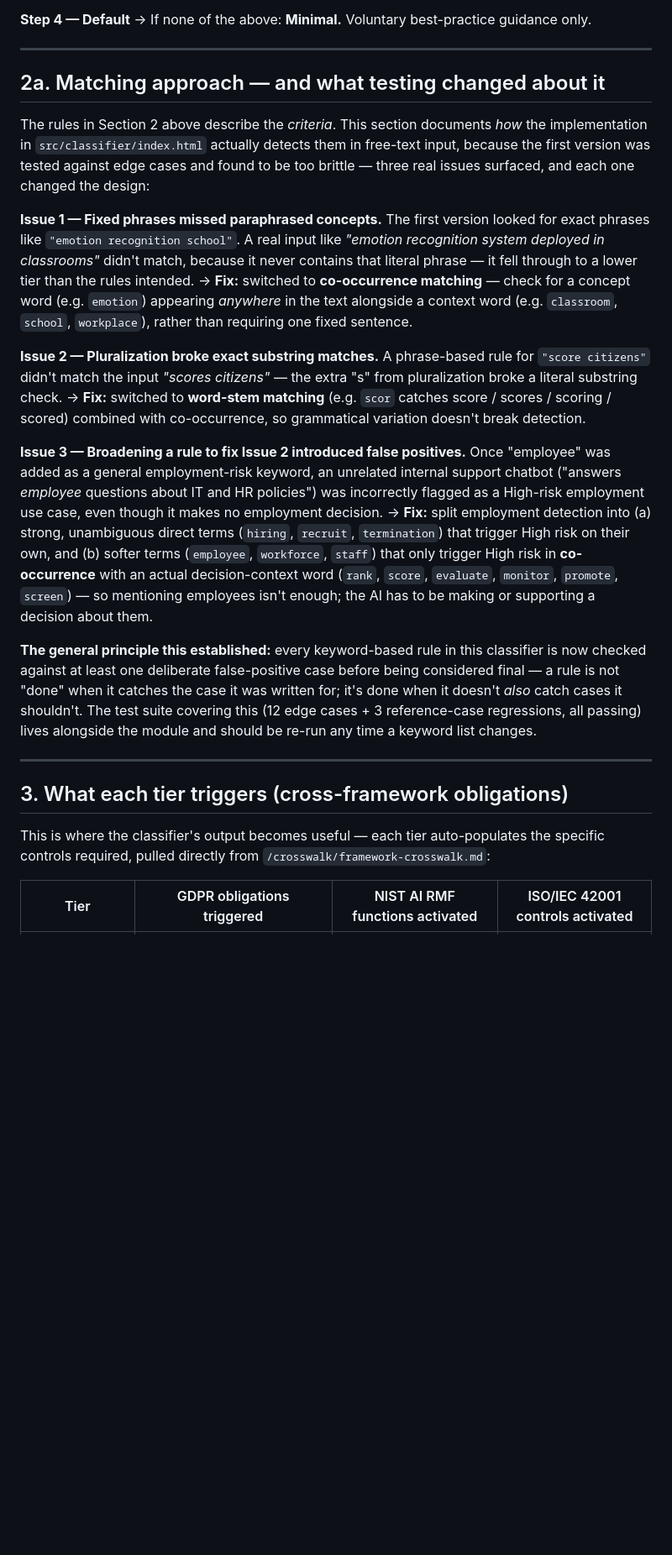
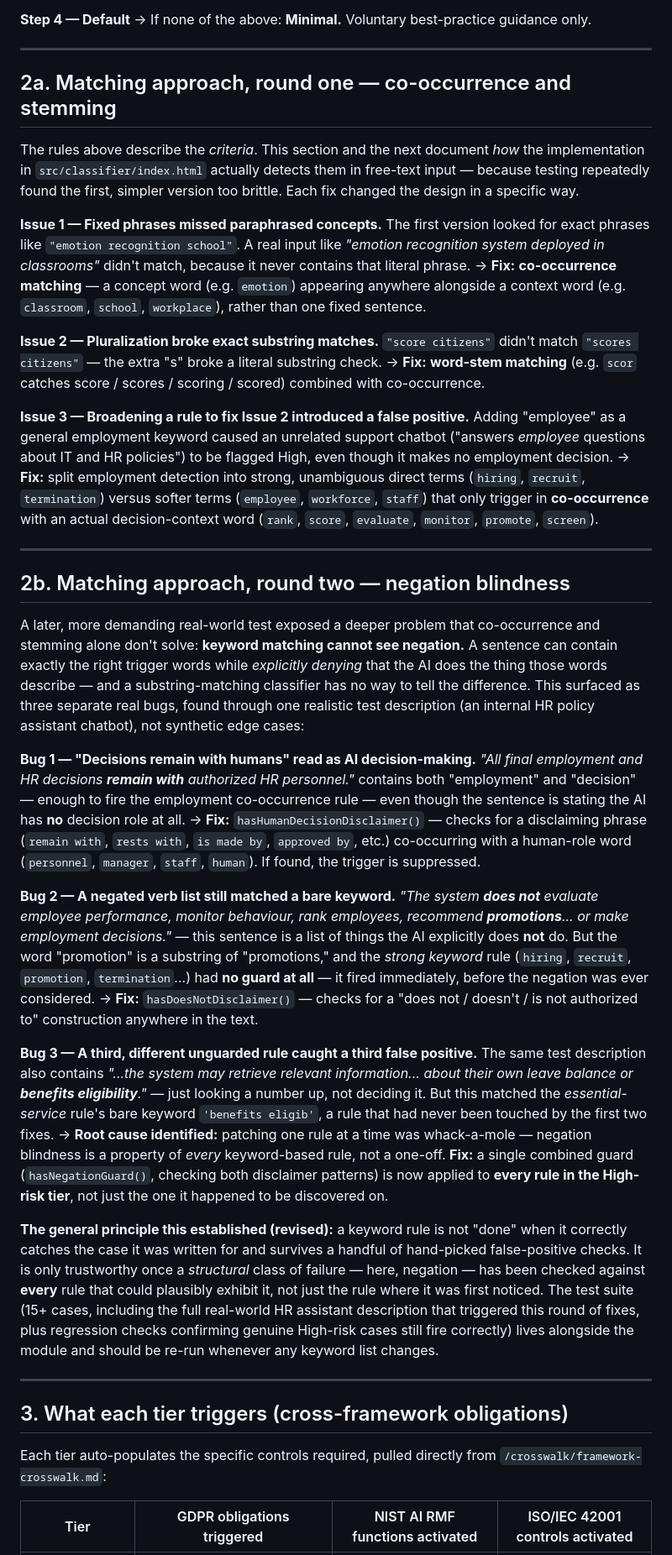
Before and after one commit to shabanafathim-ux/AI-Governance-Command-Center, a Markdown page: docs/methodology/risk-classifier-methodology.md, the part around one of its changes. Shown at 84% size. Rendered like a GitHub page; blank space fills up the shorter version.

Commit message:
Document negation-blindness bugs and structural fix in methodology (Section 2b)

```diff
--- a/docs/methodology/risk-classifier-methodology.md
+++ b/docs/methodology/risk-classifier-methodology.md
@@ -57,29 +57,47 @@ Does the use case involve:
 
 ---
 
-## 2a. Matching approach — and what testing changed about it
+## 2a. Matching approach, round one — co-occurrence and stemming
 
-The rules in Section 2 above describe the *criteria*. This section documents *how* the implementation in `src/classifier/index.html` actually detects them in free-text input, because the first version was tested against edge cases and found to be too brittle — three real issues surfaced, and each one changed the design:
+The rules above describe the *criteria*. This section and the next document *how* the implementation in `src/classifier/index.html` actually detects them in free-text input — because testing repeatedly found the first, simpler version too brittle. Each fix changed the design in a specific way.
 
 **Issue 1 — Fixed phrases missed paraphrased concepts.**
-The first version looked for exact phrases like `"emotion recognition school"`. A real input like *"emotion recognition system deployed in classrooms"* didn't match, because it never contains that literal phrase — it fell through to a lower tier than the rules intended.
-→ **Fix:** switched to **co-occurrence matching** — check for a concept word (e.g. `emotion`) appearing *anywhere* in the text alongside a context word (e.g. `classroom`, `school`, `workplace`), rather than requiring one fixed sentence.
+The first version looked for exact phrases like `"emotion recognition school"`. A real input like *"emotion recognition system deployed in classrooms"* didn't match, because it never contains that literal phrase.
+→ **Fix:** **co-occurrence matching** — a concept word (e.g. `emotion`) appearing anywhere alongside a context word (e.g. `classroom`, `school`, `workplace`), rather than one fixed sentence.
 
 **Issue 2 — Pluralization broke exact substring matches.**
-A phrase-based rule for `"score citizens"` didn't match the input *"scores citizens"* — the extra "s" from pluralization broke a literal substring check.
-→ **Fix:** switched to **word-stem matching** (e.g. `scor` catches score / scores / scoring / scored) combined with co-occurrence, so grammatical variation doesn't break detection.
+`"score citizens"` didn't match `"scores citizens"` — the extra "s" broke a literal substring check.
+→ **Fix:** **word-stem matching** (e.g. `scor` catches score / scores / scoring / scored) combined with co-occurrence.
 
-**Issue 3 — Broadening a rule to fix Issue 2 introduced false positives.**
-Once "employee" was added as a general employment-risk keyword, an unrelated internal support chatbot ("answers *employee* questions about IT and HR policies") was incorrectly flagged as a High-risk employment use case, even though it makes no employment decision.
-→ **Fix:** split employment detection into (a) strong, unambiguous direct terms (`hiring`, `recruit`, `termination`) that trigger High risk on their own, and (b) softer terms (`employee`, `workforce`, `staff`) that only trigger High risk in **co-occurrence** with an actual decision-context word (`rank`, `score`, `evaluate`, `monitor`, `promote`, `screen`) — so mentioning employees isn't enough; the AI has to be making or supporting a decision about them.
+**Issue 3 — Broadening a rule to fix Issue 2 introduced a false positive.**
+Adding "employee" as a general employment keyword caused an unrelated support chatbot ("answers *employee* questions about IT and HR policies") to be flagged High, even though it makes no employment decision.
+→ **Fix:** split employment detection into strong, unambiguous direct terms (`hiring`, `recruit`, `termination`) versus softer terms (`employee`, `workforce`, `staff`) that only trigger in **co-occurrence** with an actual decision-context word (`rank`, `score`, `evaluate`, `monitor`, `promote`, `screen`).
 
-**The general principle this established:** every keyword-based rule in this classifier is now checked against at least one deliberate false-positive case before being considered final — a rule is not "done" when it catches the case it was written for; it's done when it doesn't *also* catch cases it shouldn't. The test suite covering this (12 edge cases + 3 reference-case regressions, all passing) lives alongside the module and should be re-run any time a keyword list changes.
+---
+
+## 2b. Matching approach, round two — negation blindness
+
+A later, more demanding real-world test exposed a deeper problem that co-occurrence and stemming alone don't solve: **keyword matching cannot see negation.** A sentence can contain exactly the right trigger words while *explicitly denying* that the AI does the thing those words describe — and a substring-matching classifier has no way to tell the difference. This surfaced as three separate real bugs, found through one realistic test description (an internal HR policy assistant chatbot), not synthetic edge cases:
+
+**Bug 1 — "Decisions remain with humans" read as AI decision-making.**
+*"All final employment and HR decisions **remain with** authorized HR personnel."* contains both "employment" and "decision" — enough to fire the employment co-occurrence rule — even though the sentence is stating the AI has **no** decision role at all.
+→ **Fix:** `hasHumanDecisionDisclaimer()` — checks for a disclaiming phrase (`remain with`, `rests with`, `is made by`, `approved by`, etc.) co-occurring with a human-role word (`personnel`, `manager`, `staff`, `human`). If found, the trigger is suppressed.
+
+**Bug 2 — A negated verb list still matched a bare keyword.**
+*"The system **does not** evaluate employee performance, monitor behaviour, rank employees, recommend **promotions**... or make employment decisions."* — this sentence is a list of things the AI explicitly does **not** do. But the word "promotion" is a substring of "promotions," and the *strong keyword* rule (`hiring`, `recruit`, `promotion`, `termination`...) had **no guard at all** — it fired immediately, before the negation was ever considered.
+→ **Fix:** `hasDoesNotDisclaimer()` — checks for a "does not / doesn't / is not authorized to" construction anywhere in the text.
+
+**Bug 3 — A third, different unguarded rule caught a third false positive.**
+The same test description also contains *"...the system may retrieve relevant information... about their own leave balance or **benefits eligibility**."* — just looking a number up, not deciding it. But this matched the *essential-service* rule's bare keyword `'benefits eligib'`, a rule that had never been touched by the first two fixes.
+→ **Root cause identified:** patching one rule at a time was whack-a-mole — negation blindness is a property of *every* keyword-based rule, not a one-off. **Fix:** a single combined guard (`hasNegationGuard()`, checking both disclaimer patterns) is now applied to **every rule in the High-risk tier**, not just the one it happened to be discovered on.
+
+**The general principle this established (revised):** a keyword rule is not "done" when it correctly catches the case it was written for and survives a handful of hand-picked false-positive checks. It is only trustworthy once a *structural* class of failure — here, negation — has been checked against **every** rule that could plausibly exhibit it, not just the rule where it was first noticed. The test suite (15+ cases, including the full real-world HR assistant description that triggered this round of fixes, plus regression checks confirming genuine High-risk cases still fire correctly) lives alongside the module and should be re-run whenever any keyword list changes.
 
 ---
 
 ## 3. What each tier triggers (cross-framework obligations)
 
-This is where the classifier's output becomes useful — each tier auto-populates the specific controls required, pulled directly from `/crosswalk/framework-crosswalk.md`:
+Each tier auto-populates the specific controls required, pulled directly from `/crosswalk/framework-crosswalk.md`:
 
 | Tier | GDPR obligations triggered | NIST AI RMF functions activated | ISO/IEC 42001 controls activated |
 |---|---|---|---|
```
Also changed, not shown: other parts of docs/methodology/risk-classifier-methodology.md (+3 -3 lines).
